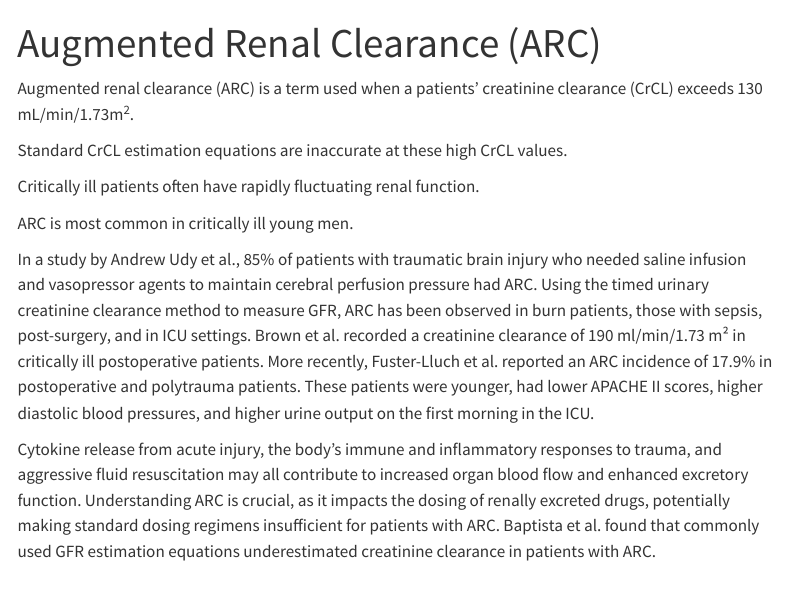
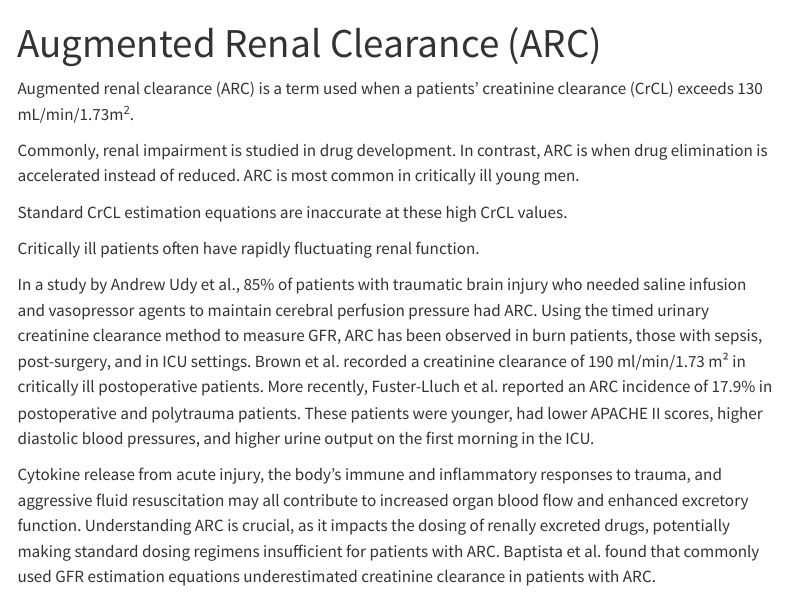
Before and after one commit to vrognas/vrognas_site, a Quarto document (docs/explanations/augmented-renal-clearance.qmd): the page in a window 1100 px wide, from its top. Rendered offline with R 4.5, knitr and Pandoc in place of Quarto, with nearby package versions; menus at the side of the page are left out.

Commit message:
Update augmented-renal-clearance.qmd

```diff
--- a/docs/explanations/augmented-renal-clearance.qmd
+++ b/docs/explanations/augmented-renal-clearance.qmd
@@ -4,15 +4,26 @@ title: "Augmented Renal Clearance (ARC)"
 
 Augmented renal clearance (ARC) is a term used when a patients' creatinine clearance (CrCL) exceeds 130 mL/min/1.73m^2^.
 
+Commonly, renal impairment is studied in drug development.
+In contrast, ARC is when drug elimination is accelerated instead of reduced.
+ARC is most common in critically ill young men.
+
+
 Standard CrCL estimation equations are inaccurate at these high CrCL values.
 
 Critically ill patients often have rapidly fluctuating renal function.
 
-ARC is most common in critically ill young men.
 
-In a study by Andrew Udy et al., 85% of patients with traumatic brain injury who needed saline infusion and vasopressor agents to maintain cerebral perfusion pressure had ARC. Using the timed urinary creatinine clearance method to measure GFR, ARC has been observed in burn patients, those with sepsis, post-surgery, and in ICU settings. Brown et al. recorded a creatinine clearance of 190 ml/min/1.73 m² in critically ill postoperative patients. More recently, Fuster-Lluch et al. reported an ARC incidence of 17.9% in postoperative and polytrauma patients. These patients were younger, had lower APACHE II scores, higher diastolic blood pressures, and higher urine output on the first morning in the ICU.
 
-Cytokine release from acute injury, the body's immune and inflammatory responses to trauma, and aggressive fluid resuscitation may all contribute to increased organ blood flow and enhanced excretory function. Understanding ARC is crucial, as it impacts the dosing of renally excreted drugs, potentially making standard dosing regimens insufficient for patients with ARC. Baptista et al. found that commonly used GFR estimation equations underestimated creatinine clearance in patients with ARC.
+In a study by Andrew Udy et al., 85% of patients with traumatic brain injury who needed saline infusion and vasopressor agents to maintain cerebral perfusion pressure had ARC.
+Using the timed urinary creatinine clearance method to measure GFR, ARC has been observed in burn patients, those with sepsis, post-surgery, and in ICU settings.
+Brown et al. recorded a creatinine clearance of 190 ml/min/1.73 m² in critically ill postoperative patients.
+More recently, Fuster-Lluch et al. reported an ARC incidence of 17.9% in postoperative and polytrauma patients.
+These patients were younger, had lower APACHE II scores, higher diastolic blood pressures, and higher urine output on the first morning in the ICU.
+
+Cytokine release from acute injury, the body's immune and inflammatory responses to trauma, and aggressive fluid resuscitation may all contribute to increased organ blood flow and enhanced excretory function.
+Understanding ARC is crucial, as it impacts the dosing of renally excreted drugs, potentially making standard dosing regimens insufficient for patients with ARC.
+Baptista et al. found that commonly used GFR estimation equations underestimated creatinine clearance in patients with ARC.
 
 Here are the key challenges in estimating GFR in ICU patients:
 
```
